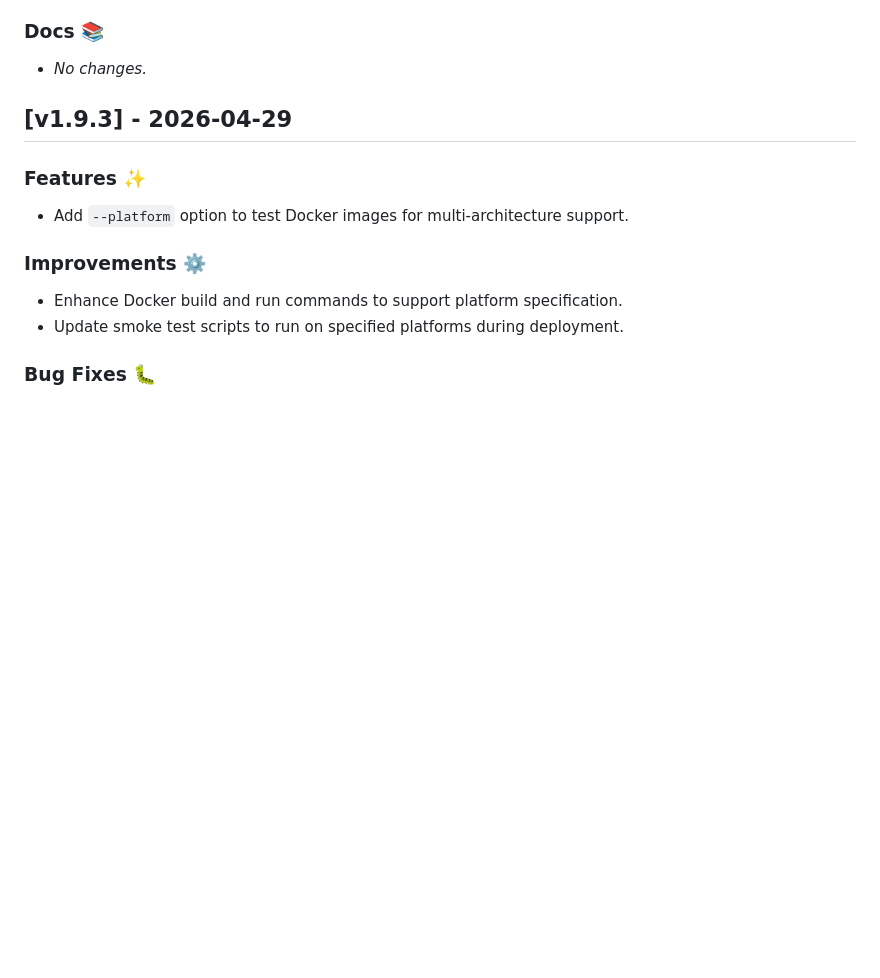
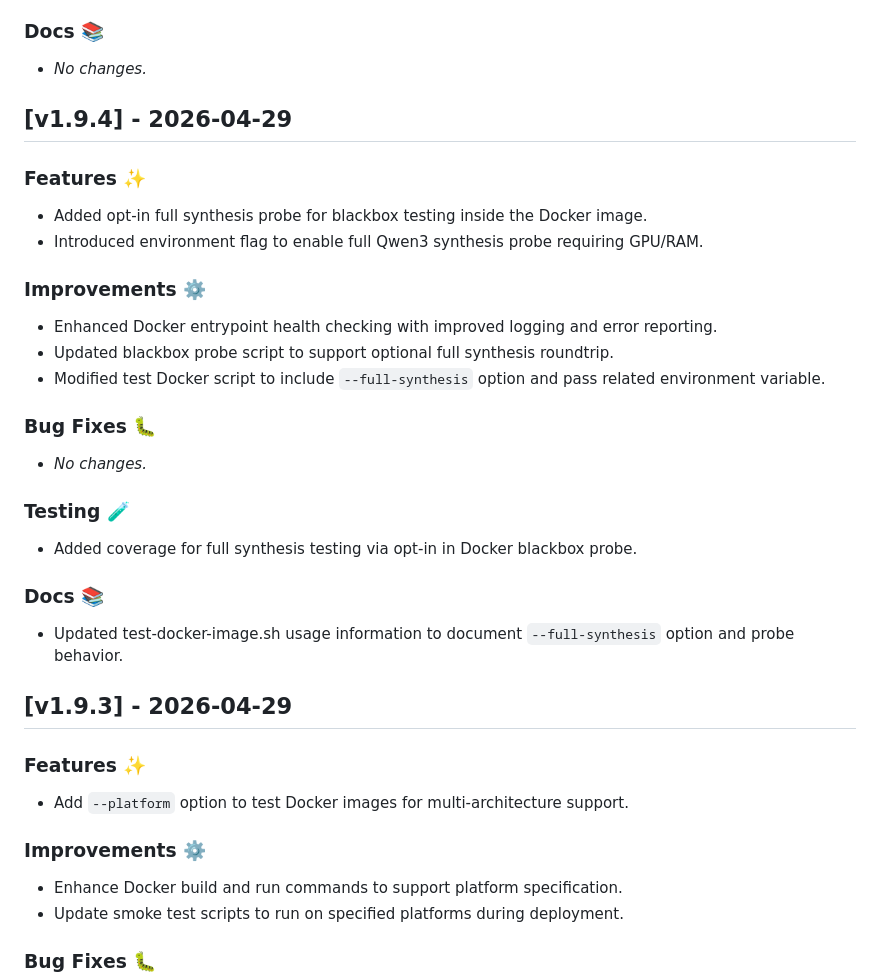
Before and after one commit to tyemirov/dictator, a Markdown page: CHANGELOG.md, the part around the change. Rendered like a GitHub page; blank space fills up the shorter version.

Commit message:
Release v1.9.4

```diff
--- a/CHANGELOG.md
+++ b/CHANGELOG.md
@@ -16,6 +16,26 @@
 
 ### Docs 📚
 - _No changes._
+
+## [v1.9.4] - 2026-04-29
+
+### Features ✨
+- Added opt-in full synthesis probe for blackbox testing inside the Docker image.
+- Introduced environment flag to enable full Qwen3 synthesis probe requiring GPU/RAM.
+
+### Improvements ⚙️
+- Enhanced Docker entrypoint health checking with improved logging and error reporting.
+- Updated blackbox probe script to support optional full synthesis roundtrip.
+- Modified test Docker script to include `--full-synthesis` option and pass related environment variable.
+
+### Bug Fixes 🐛
+- _No changes._
+
+### Testing 🧪
+- Added coverage for full synthesis testing via opt-in in Docker blackbox probe.
+
+### Docs 📚
+- Updated test-docker-image.sh usage information to document `--full-synthesis` option and probe behavior.
 
 ## [v1.9.3] - 2026-04-29
 
```
